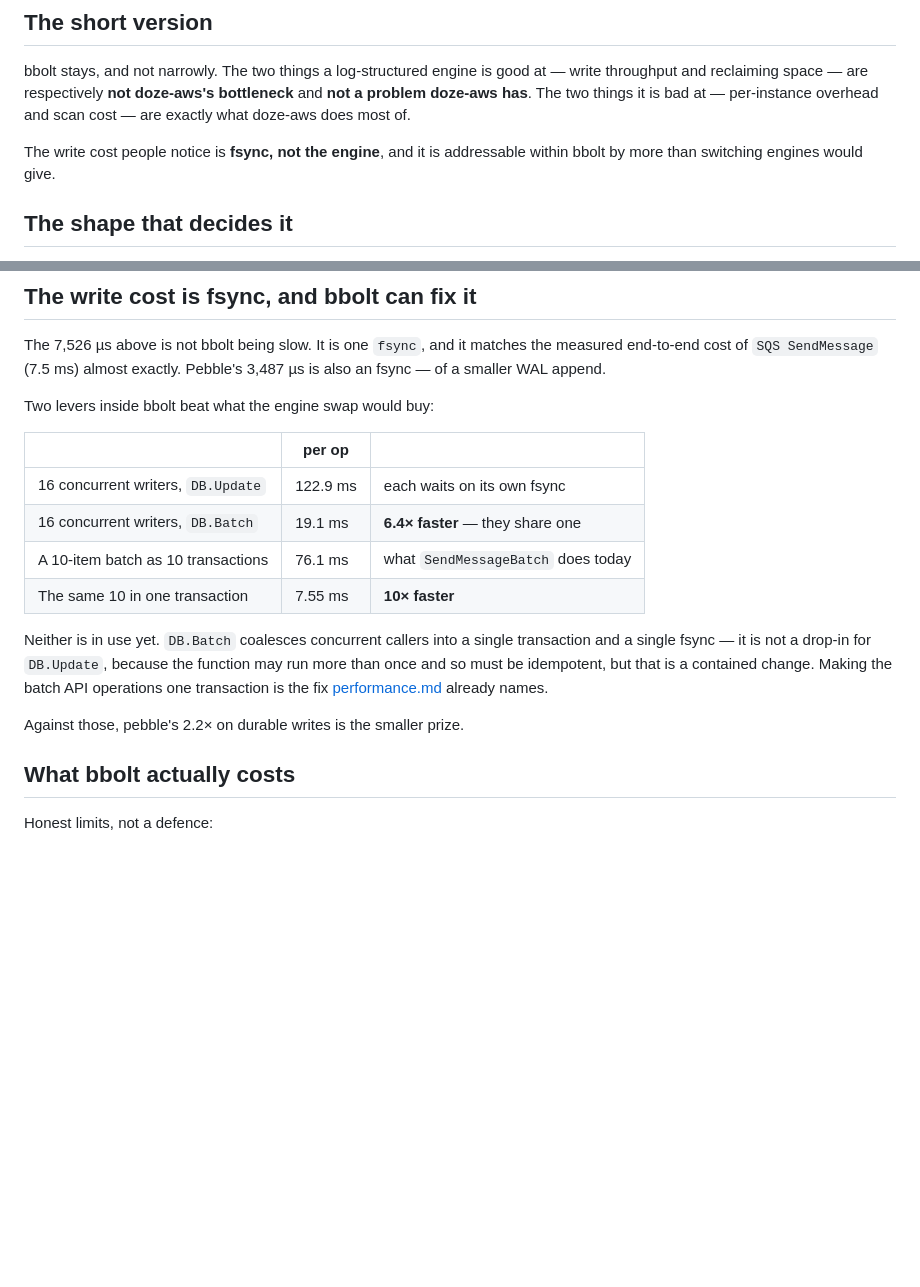
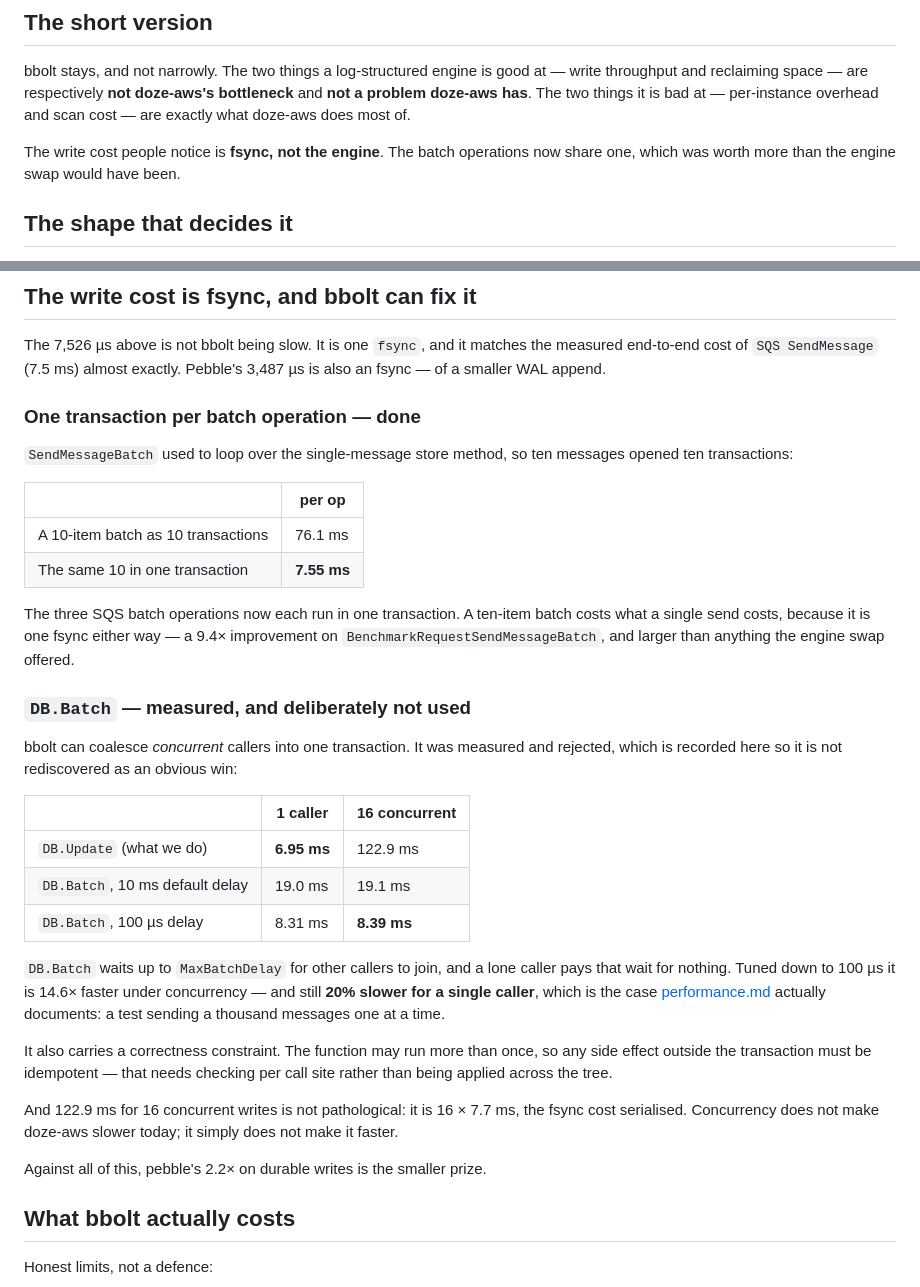
Before and after one commit to doze-dev/doze-aws, a Markdown page: docs/storage.md, 2 parts joined by grey strips. Rendered like a GitHub page; blank space fills up the shorter version.

Commit message:
docs: record the DB.Batch decision and the batch-transaction result
DB.Batch looks like an obvious win and is not, so the measurement and the
reasoning are written down rather than left to be rediscovered: 14.6x faster
under concurrency, 20% slower for a single caller, and the single caller is
the case the performance doc documents.

Also records that the batch-in-one-transaction change landed, and that 16
concurrent writes at 122.9 ms is 16 fsyncs serialised rather than contention.

Co-Authored-By: Claude Opus 5 (1M context) <noreply@anthropic.com>
Claude-Session: https://claude.ai/code/session_01Ht1htDiK3v2GvoK5GGCfjf

```diff
--- a/docs/storage.md
+++ b/docs/storage.md
@@ -15,8 +15,8 @@ at — write throughput and reclaiming space — are respectively **not doze-aws
 bottleneck** and **not a problem doze-aws has**. The two things it is bad at —
 per-instance overhead and scan cost — are exactly what doze-aws does most of.
 
-The write cost people notice is **fsync, not the engine**, and it is
-addressable within bbolt by more than switching engines would give.
+The write cost people notice is **fsync, not the engine**. The batch operations
+now share one, which was worth more than the engine swap would have been.
 
 ## The shape that decides it
 
@@ -65,22 +65,48 @@ The 7,526 µs above is not bbolt being slow. It is one `fsync`, and it matches
 the measured end-to-end cost of `SQS SendMessage` (7.5 ms) almost exactly.
 Pebble's 3,487 µs is also an fsync — of a smaller WAL append.
 
-Two levers inside bbolt beat what the engine swap would buy:
+### One transaction per batch operation — done
 
-| | per op | |
+`SendMessageBatch` used to loop over the single-message store method, so ten
+messages opened ten transactions:
+
+| | per op |
+|---|---|
+| A 10-item batch as 10 transactions | 76.1 ms |
+| The same 10 in one transaction | **7.55 ms** |
+
+The three SQS batch operations now each run in one transaction. A ten-item
+batch costs what a single send costs, because it is one fsync either way — a
+9.4× improvement on `BenchmarkRequestSendMessageBatch`, and larger than
+anything the engine swap offered.
+
+### `DB.Batch` — measured, and deliberately not used
+
+bbolt can coalesce *concurrent* callers into one transaction. It was measured
+and rejected, which is recorded here so it is not rediscovered as an
+obvious win:
+
+| | 1 caller | 16 concurrent |
 |---|---|---|
-| 16 concurrent writers, `DB.Update` | 122.9 ms | each waits on its own fsync |
-| 16 concurrent writers, `DB.Batch` | 19.1 ms | **6.4× faster** — they share one |
-| A 10-item batch as 10 transactions | 76.1 ms | what `SendMessageBatch` does today |
-| The same 10 in one transaction | 7.55 ms | **10× faster** |
+| `DB.Update` (what we do) | **6.95 ms** | 122.9 ms |
+| `DB.Batch`, 10 ms default delay | 19.0 ms | 19.1 ms |
+| `DB.Batch`, 100 µs delay | 8.31 ms | **8.39 ms** |
 
-Neither is in use yet. `DB.Batch` coalesces concurrent callers into a single
-transaction and a single fsync — it is not a drop-in for `DB.Update`, because
-the function may run more than once and so must be idempotent, but that is a
-contained change. Making the batch API operations one transaction is the fix
-[performance.md](performance.md) already names.
+`DB.Batch` waits up to `MaxBatchDelay` for other callers to join, and a lone
+caller pays that wait for nothing. Tuned down to 100 µs it is 14.6× faster
+under concurrency — and still **20% slower for a single caller**, which is the
+case [performance.md](performance.md) actually documents: a test sending a
+thousand messages one at a time.
 
-Against those, pebble's 2.2× on durable writes is the smaller prize.
+It also carries a correctness constraint. The function may run more than once,
+so any side effect outside the transaction must be idempotent — that needs
+checking per call site rather than being applied across the tree.
+
+And 122.9 ms for 16 concurrent writes is not pathological: it is 16 × 7.7 ms,
+the fsync cost serialised. Concurrency does not make doze-aws slower today; it
+simply does not make it faster.
+
+Against all of this, pebble's 2.2× on durable writes is the smaller prize.
 
 ## What bbolt actually costs
 
```
